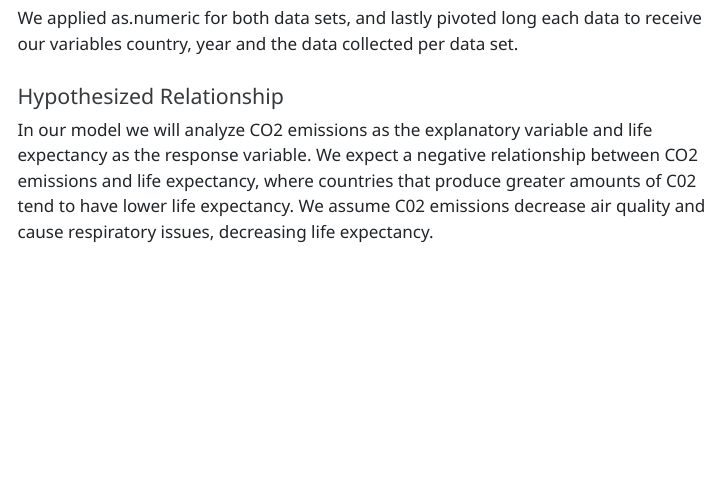
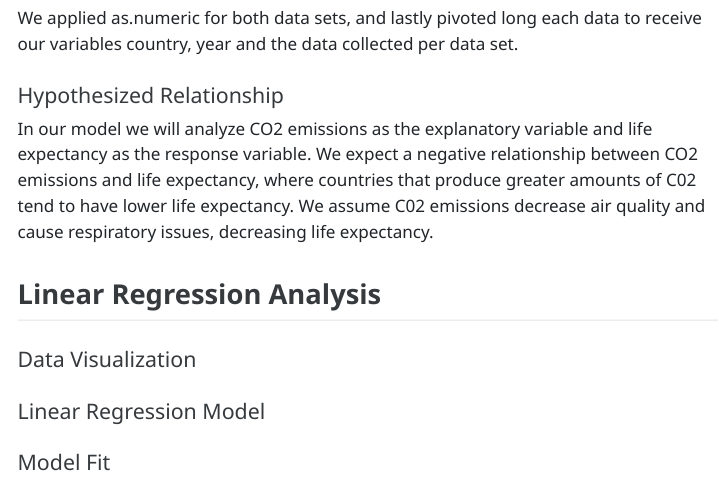
Before and after one commit to AleaSeifert/Stat331-Final_Project, a Quarto document (Stat331Final_Project.qmd): the page in a window 1100 px wide, from 1940 px down before the commit and from 1600 px down after it, so that both start at the same text. The pictures show the output file Stat331Final_Project.html that the author committed with the source, opened offline; folded parts are opened; menus at the side of the page are left out.

Commit message:
Added format for linear regression section

````diff
--- a/Stat331Final_Project.qmd
+++ b/Stat331Final_Project.qmd
@@ -70,3 +70,20 @@ We applied as.numeric for both data sets, and lastly pivoted long each data to r
 #### Hypothesized Relationship
 
 In our model we will analyze CO2 emissions as the explanatory variable and life expectancy as the response variable. We expect a negative relationship between CO2 emissions and life expectancy, where countries that produce greater amounts of C02 tend to have lower life expectancy. We assume C02 emissions decrease air quality and cause respiratory issues, decreasing life expectancy.
+
+## Linear Regression Analysis
+
+#### Data Visualization
+```{r}
+
+```
+
+#### Linear Regression Model
+```{r}
+
+```
+
+#### Model Fit
+```{r}
+
+```
````
Also changed, not shown: Stat331Final_Project.html.
